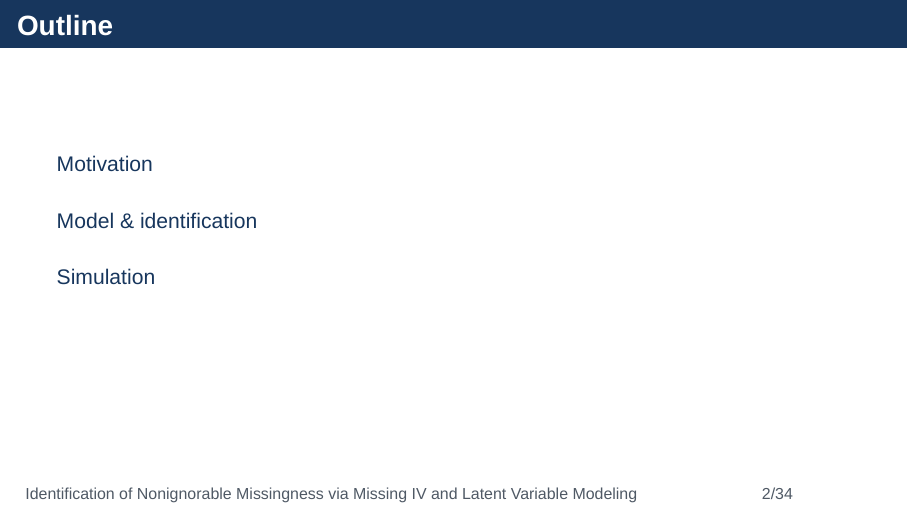
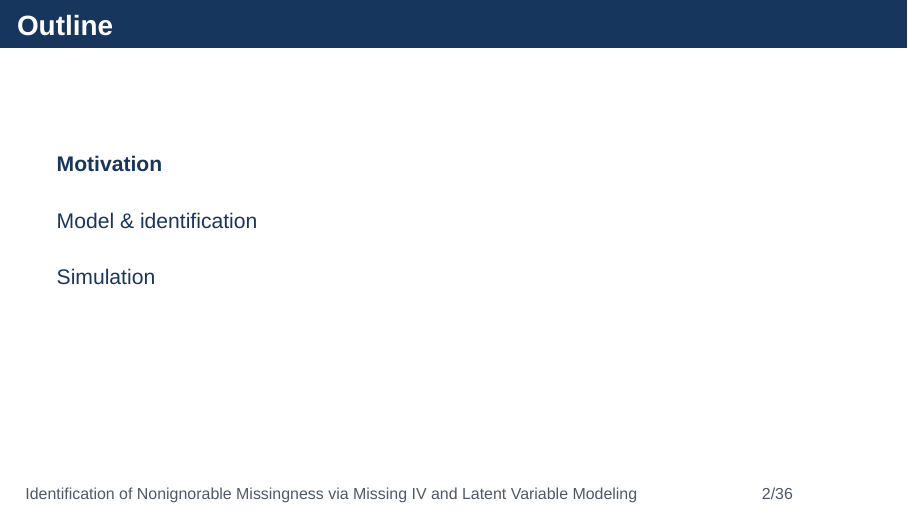
Before and after one commit to MHsamurai/missing-IV, LaTeX slides (manuscript/vector_missing_iv_identification_beamer_n1000.tex): page 2 of 34 before the commit and page 2 of 36 after it. Compiled offline with XeLaTeX; a missing font is replaced by an installed copy or a similar font.

Commit message:
Add section outlines with bold current section

```diff
--- a/manuscript/vector_missing_iv_identification_beamer_n1000.tex
+++ b/manuscript/vector_missing_iv_identification_beamer_n1000.tex
@@ -79,6 +79,16 @@
 \institute{1. 慶應義塾大学、2. 理化学研究所、3. London School of Economics and Political Science}
 \date{}
 
+\AtBeginSection[]{%
+  \begin{frame}{Outline}
+    \setbeamertemplate{section in toc}{%
+      \leavevmode\begingroup
+      \ifnum\inserttocsectionnumber=\value{section}\relax\bfseries\fi
+      \inserttocsection\par\endgroup}
+    \tableofcontents[hideallsubsections]
+  \end{frame}
+}
+
 \begin{document}
 
 \begin{frame}[plain]
@@ -90,10 +100,6 @@
 \end{tikzpicture}
 \vspace{1.35cm}
 \titlepage
-\end{frame}
-
-\begin{frame}{Outline}
-\tableofcontents[hideallsubsections]
 \end{frame}
 
 \section{Motivation}
```
